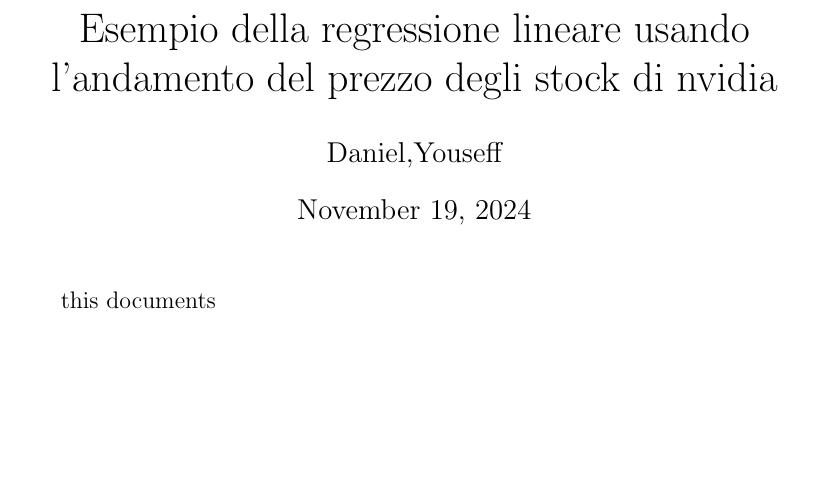
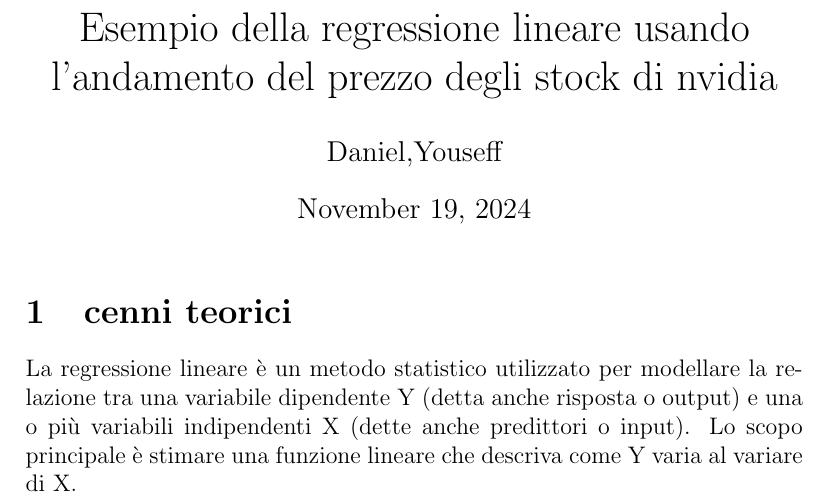
Before and after one commit to danieledu007/file-latex, a LaTeX document (latex/document.tex): part of the page, cut so that both start at the same text, the shorter picture padded with empty space. Compiled offline with pdfLaTeX.

Commit message:
aggiunto 'cenni teorici'

```diff
--- a/latex/document.tex
+++ b/latex/document.tex
@@ -3,5 +3,8 @@
 \title{Esempio della regressione lineare usando l'andamento del prezzo degli stock di nvidia}
 \begin{document}
 \maketitle
-this documents
+\section{cenni teorici}
+La regressione lineare è un metodo statistico utilizzato per modellare la relazione tra una variabile dipendente
+Y (detta anche risposta o output) e una o più variabili indipendenti
+X (dette anche predittori o input). Lo scopo principale è stimare una funzione lineare che descriva come Y varia al variare di X.
 \end{document}
```
Also changed, not shown: latex/document.pdf, 5 other files.
